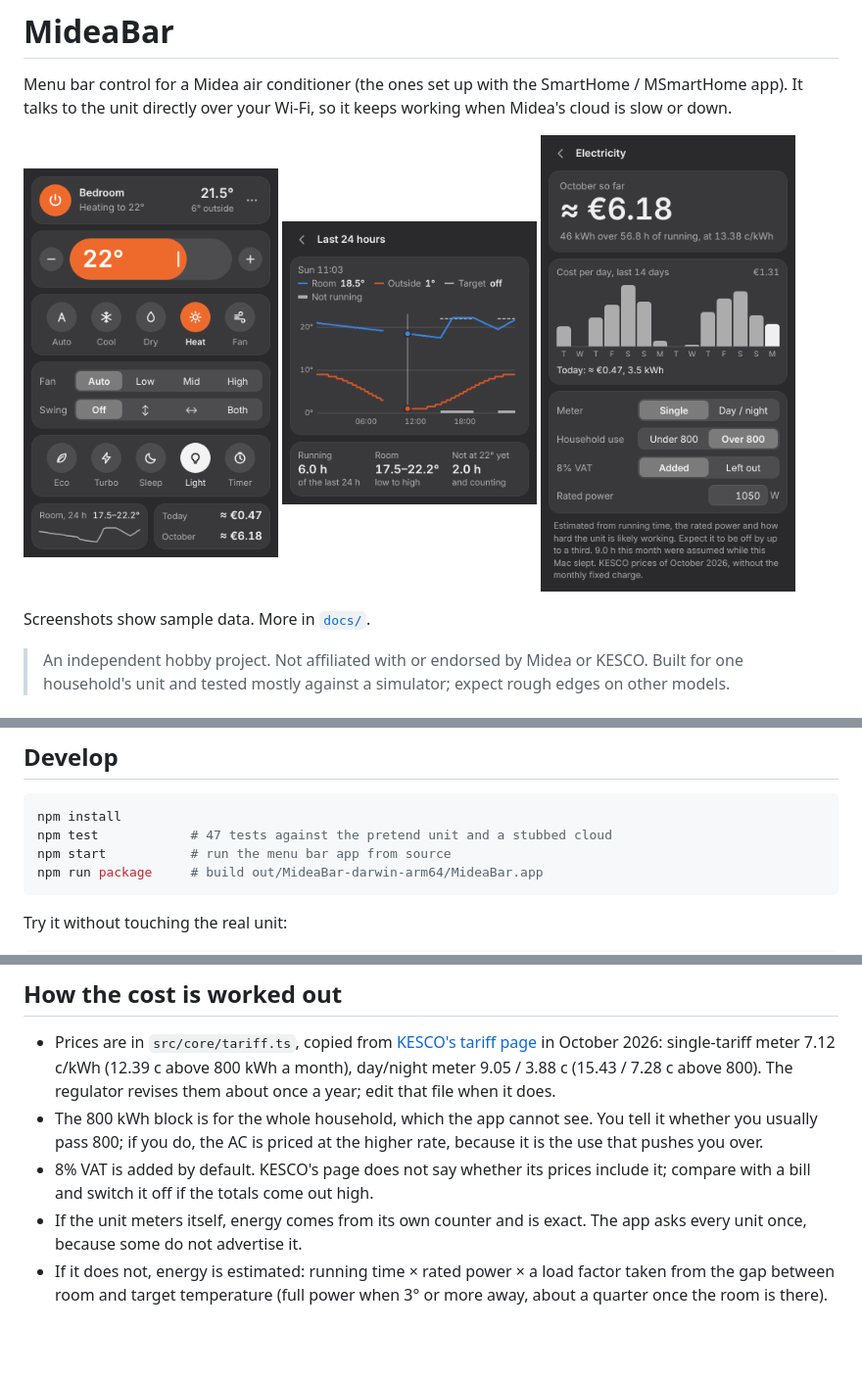
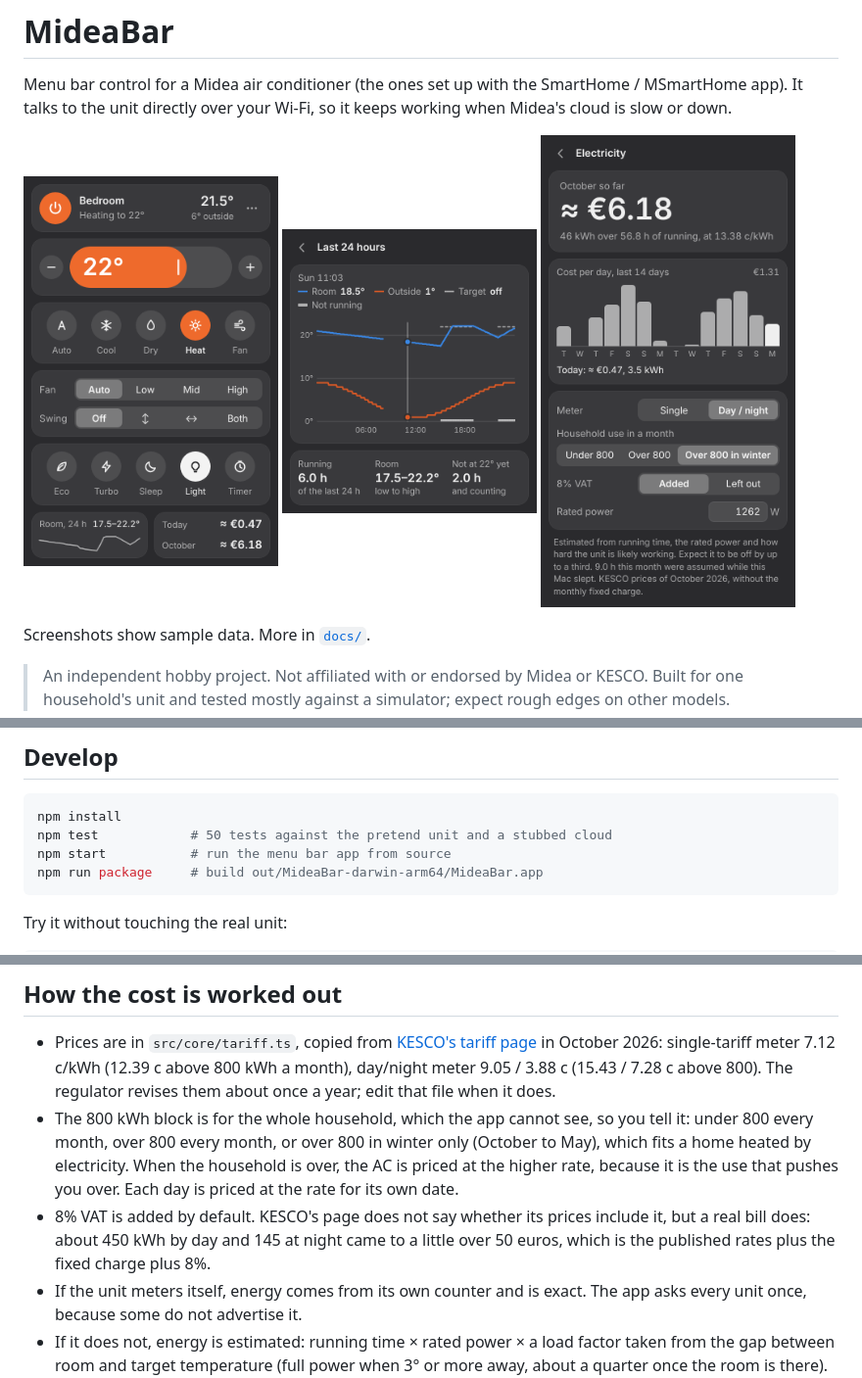
Before and after one commit to jashuari/midea-bar, a Markdown page: README.md, 3 parts joined by grey strips. Shown: that part at 98% size. Rendered like a GitHub page; pictures changed too: docs/electricity.png; blank space fills up the shorter version.

````diff
--- a/README.md
+++ b/README.md
@@ -90,7 +90,7 @@ test/            end-to-end tests against the pretend unit
 
 ```bash
 npm install
-npm test            # 47 tests against the pretend unit and a stubbed cloud
+npm test            # 50 tests against the pretend unit and a stubbed cloud
 npm start           # run the menu bar app from source
 npm run package     # build out/MideaBar-darwin-arm64/MideaBar.app
 ```
@@ -122,11 +122,14 @@ node dist/cli.cjs off
   October 2026: single-tariff meter 7.12 c/kWh (12.39 c above 800 kWh a month),
   day/night meter 9.05 / 3.88 c (15.43 / 7.28 c above 800). The regulator revises them
   about once a year; edit that file when it does.
-- The 800 kWh block is for the whole household, which the app cannot see. You tell it
-  whether you usually pass 800; if you do, the AC is priced at the higher rate, because
-  it is the use that pushes you over.
-- 8% VAT is added by default. KESCO's page does not say whether its prices include it;
-  compare with a bill and switch it off if the totals come out high.
+- The 800 kWh block is for the whole household, which the app cannot see, so you tell
+  it: under 800 every month, over 800 every month, or over 800 in winter only (October
+  to May), which fits a home heated by electricity. When the household is over, the AC is
+  priced at the higher rate, because it is the use that pushes you over. Each day is
+  priced at the rate for its own date.
+- 8% VAT is added by default. KESCO's page does not say whether its prices include it,
+  but a real bill does: about 450 kWh by day and 145 at night came to a little over 50
+  euros, which is the published rates plus the fixed charge plus 8%.
 - If the unit meters itself, energy comes from its own counter and is exact. The app
   asks every unit once, because some do not advertise it.
 - If it does not, energy is estimated: running time × rated power × a load factor
````
Also changed, not shown: 9 other files.
